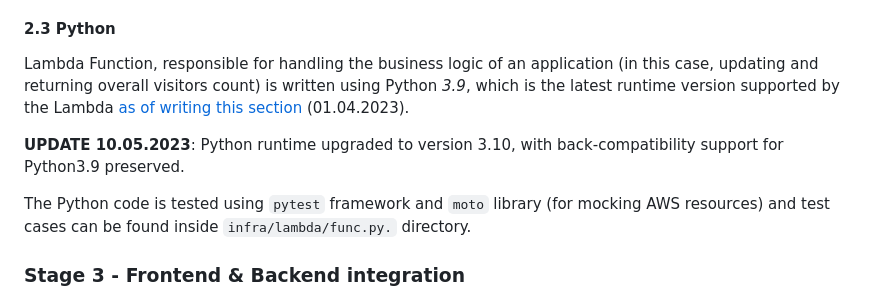
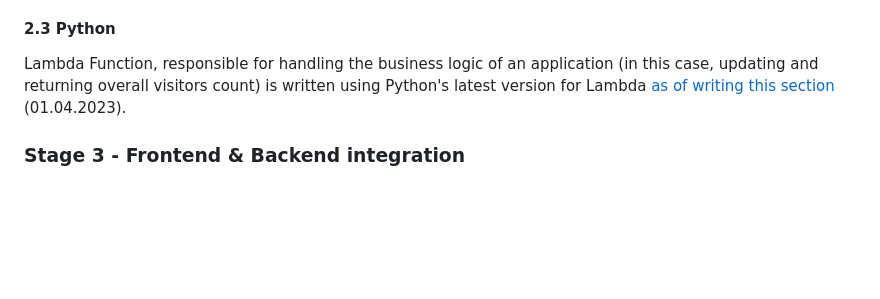
Before and after one commit to BrandonVex/CloudResume, a Markdown page: README.md, the part around the change. Rendered like a GitHub page; blank space fills up the shorter version.

```diff
--- a/README.md
+++ b/README.md
@@ -100,11 +100,7 @@ Instead, Amazon API Gateway is set with one POST route, proxying request to a La
 
 #### 2.3 Python
 
-Lambda Function, responsible for handling the business logic of an application (in this case, updating and returning overall visitors count) is written using Python *3.9*, which is the latest runtime version supported by the Lambda [as of writing this section](https://docs.aws.amazon.com/lambda/latest/dg/lambda-runtimes.html) (01.04.2023).
-
-**UPDATE 10.05.2023**: Python runtime upgraded to version 3.10, with back-compatibility support for Python3.9 preserved.
-
-The Python code is tested using `pytest` framework and `moto` library (for mocking AWS resources) and test cases can be found inside `infra/lambda/func.py.` directory.
+Lambda Function, responsible for handling the business logic of an application (in this case, updating and returning overall visitors count) is written using Python's latest version for Lambda [as of writing this section](https://docs.aws.amazon.com/lambda/latest/dg/lambda-runtimes.html) (01.04.2023).
 
 ### Stage 3 - Frontend & Backend integration
 
```
